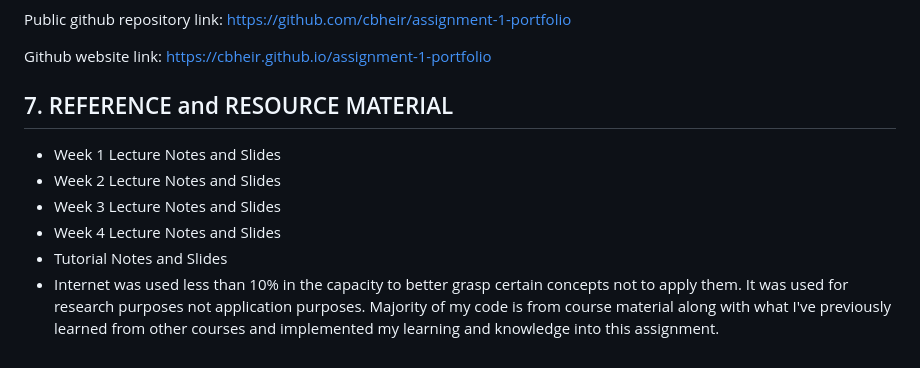
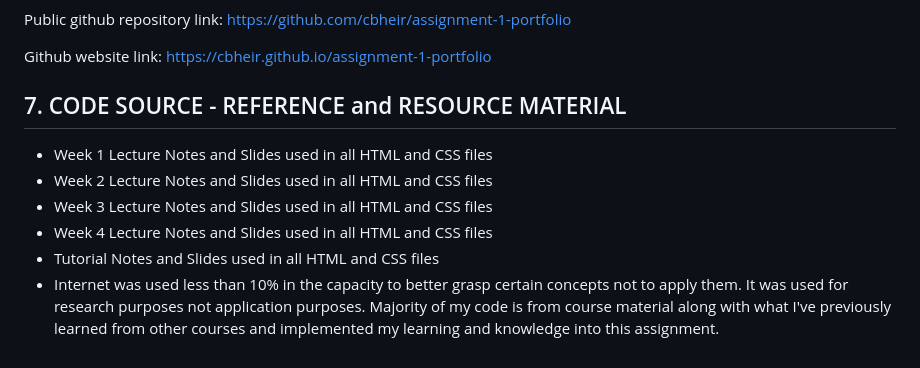
Before and after one commit to cbheir/assignment-1-portfolio, a Markdown page: README.md, the part around the change. GitHub-like rendering.

Commit message:
code source clarification

```diff
--- a/README.md
+++ b/README.md
@@ -112,12 +112,12 @@ https://github.com/cbheir/assignment-1-portfolio
 Github website link:
 https://cbheir.github.io/assignment-1-portfolio
 
-## 7. REFERENCE and RESOURCE MATERIAL
-- Week 1 Lecture Notes and Slides
-- Week 2 Lecture Notes and Slides
-- Week 3 Lecture Notes and Slides
-- Week 4 Lecture Notes and Slides
-- Tutorial Notes and Slides
+## 7. CODE SOURCE - REFERENCE and RESOURCE MATERIAL
+- Week 1 Lecture Notes and Slides used in all HTML and CSS files
+- Week 2 Lecture Notes and Slides used in all HTML and CSS files
+- Week 3 Lecture Notes and Slides used in all HTML and CSS files
+- Week 4 Lecture Notes and Slides used in all HTML and CSS files
+- Tutorial Notes and Slides used in all HTML and CSS files
 - Internet was used less than 10% in the capacity to better grasp certain concepts not to apply them.
 It was used for research purposes not application purposes. Majority of my code is from course material
 along with what I've previously learned from other courses and implemented my learning and knowledge into this assignment.
```
